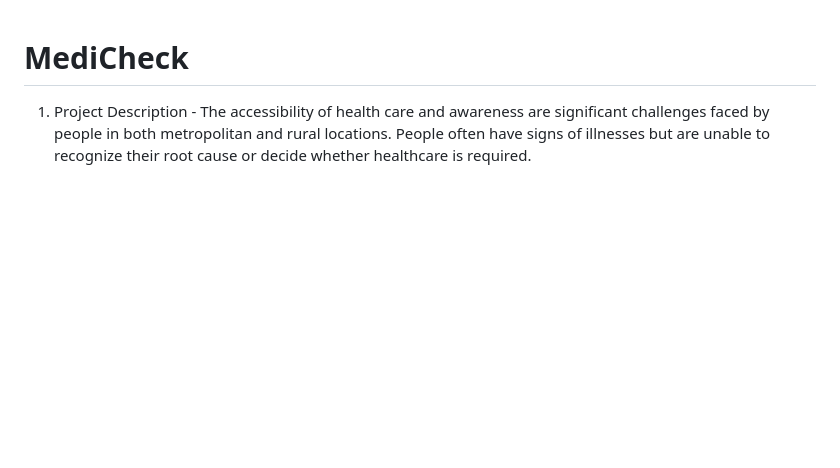
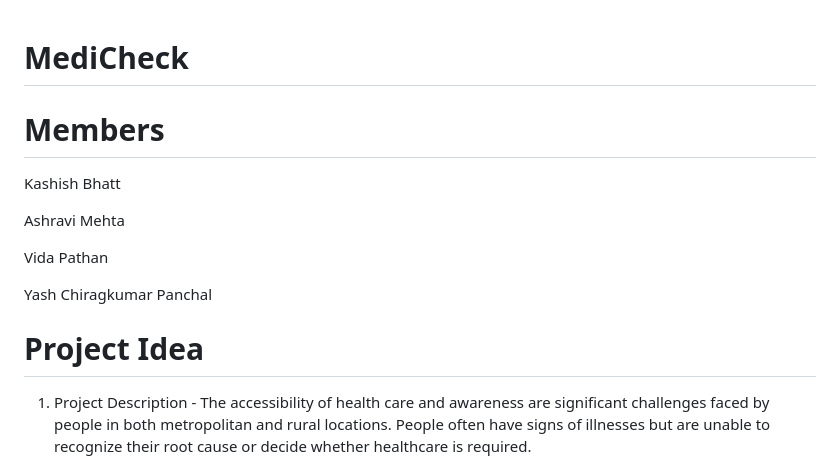
Before and after one commit to vidakhan/CS-476, a Markdown page: README.md, the part around the change. Rendered like a GitHub page; blank space fills up the shorter version.

```diff
--- a/README.md
+++ b/README.md
@@ -1,4 +1,16 @@
 # MediCheck
+
+# Members
+
+Kashish Bhatt
+
+Ashravi Mehta
+
+Vida Pathan
+
+Yash Chiragkumar Panchal
+
+# Project Idea
 1. Project Description - The accessibility of health care and awareness are significant challenges faced by people in both metropolitan and rural locations. People often have signs of illnesses but are unable to recognize their root cause or decide whether healthcare is required.
 - Searching the internet for symptoms usually yields inaccurate or contradicting results, which can be confusing and distressing. Furthermore, it can be difficult and tedious to locate suitable medications or local physicians.
 	- MediCheck seeks to address these problems by offering a thorough user-friendly platform that identifies possible diseases and prescribes over-the-counter medications, and specialized doctors based on the user's symptoms.
```
